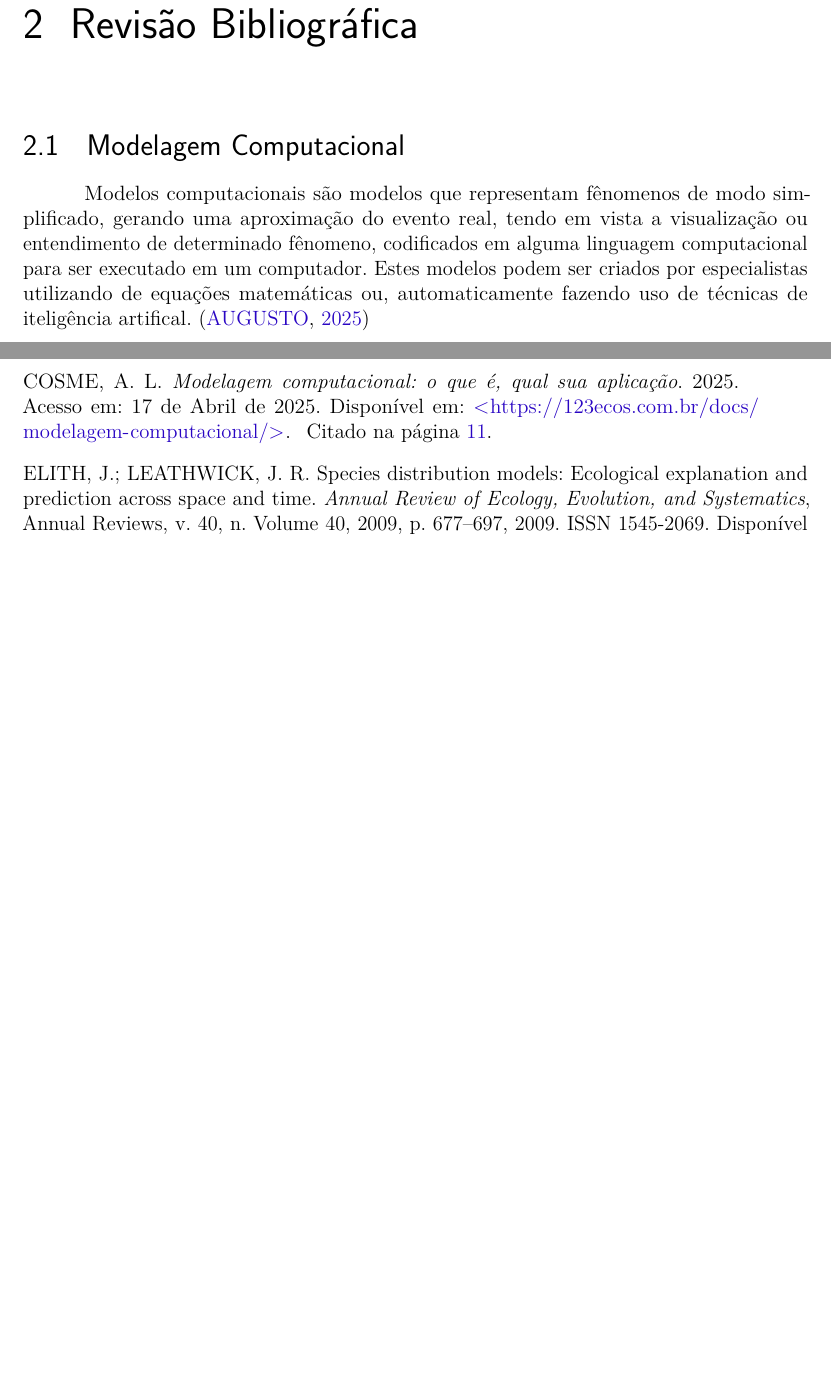
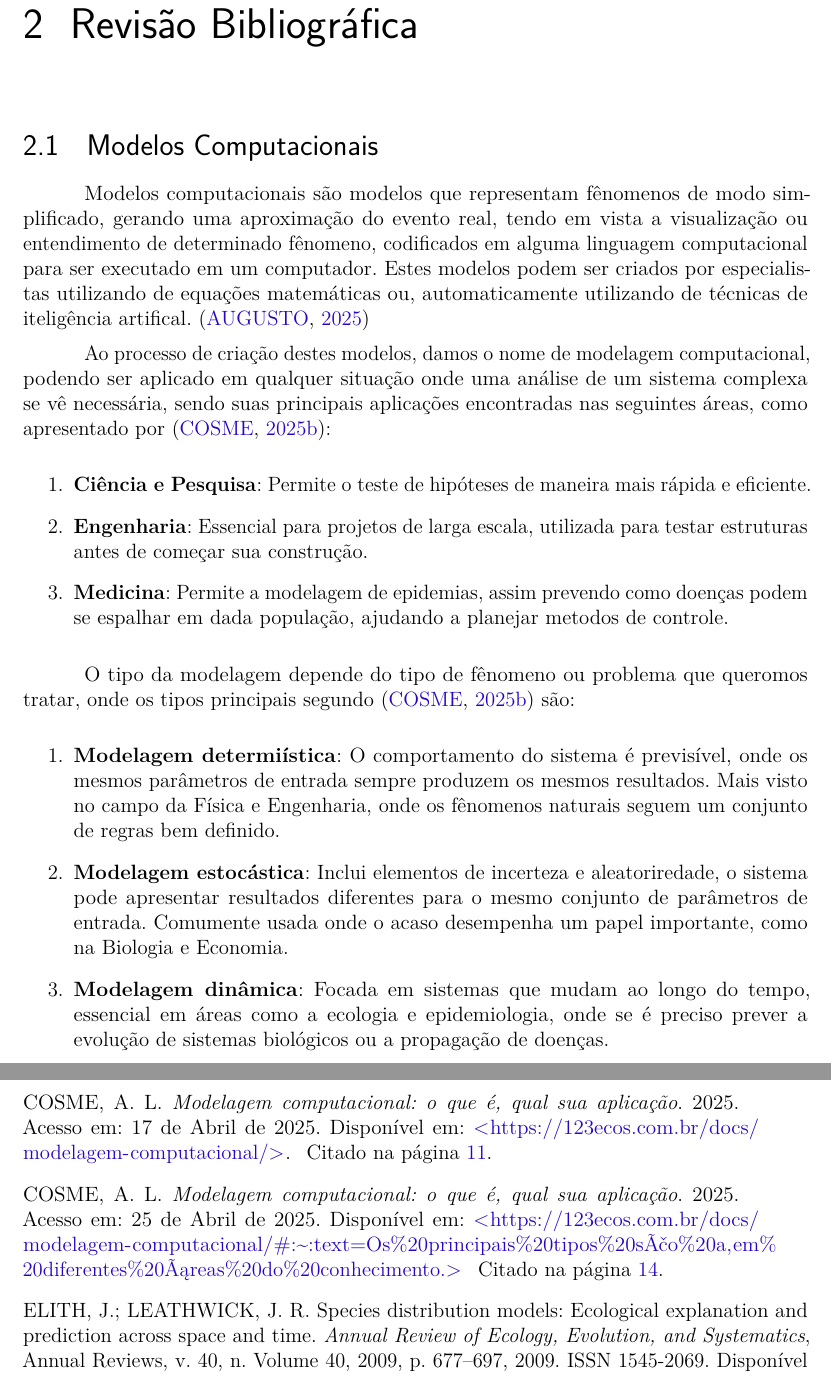
Before and after one commit to LucasMGuima/TCC, a LaTeX thesis (Texto/main.tex): two parts of pages 15 and 19 of 22 before the commit and two parts of pages 15 and 20 of 23 after it, joined at a grey line, cut so that both start at the same text, the shorter picture padded with empty space. Compiled offline with pdfLaTeX.

Commit message:
Revisão Bibliográfica
Primeira iteração sobre modelos computacionais

```diff
--- a/Texto/main.tex
+++ b/Texto/main.tex
@@ -318,15 +318,42 @@ complexidade e espaço. Encontrando um modelo que melhor aprensente um equilibri
 
 \chapter{Revisão Bibliográfica}
 
-\section{Modelagem Computacional}
+\section{Modelos Computacionais}
 
 Modelos computacionais são modelos que representam fênomenos de modo simplificado, gerando uma aproximação
 do evento real, tendo em vista a visualização ou entendimento de determinado fênomeno, codificados em
 alguma linguagem computacional para ser executado em um computador. Estes modelos podem ser criados
-por especialistas utilizando de equações matemáticas ou, automaticamente fazendo uso de técnicas de
+por especialistas utilizando de equações matemáticas ou, automaticamente utilizando de técnicas de
 iteligência artifical. \cite{modelos_computacionais}
 
-\subsection{Modelos Lineares}
+Ao processo de criação destes modelos, damos o nome de modelagem computacional, podendo ser aplicado em
+qualquer situação onde uma análise de um sistema complexa se vê necessária, sendo suas principais
+aplicações encontradas nas seguintes áreas, como apresentado por \cite{modelagem_computacional}:
+
+\begin{enumerate}
+	\item \textbf{Ciência e Pesquisa}: Permite o teste de hipóteses de maneira mais rápida e eficiente.
+	\item \textbf{Engenharia}: Essencial para projetos de larga escala, utilizada para testar estruturas antes de
+	começar sua construção.
+	\item \textbf{Medicina}: Permite a modelagem de epidemias, assim prevendo como doenças podem se espalhar em dada
+	população, ajudando a planejar metodos de controle.
+\end{enumerate}
+
+O tipo da modelagem depende do tipo de fênomeno ou problema que queromos tratar, onde os tipos principais
+segundo \cite{modelagem_computacional} são:
+
+\begin{enumerate}
+	\item \textbf{Modelagem determiística}: O comportamento do sistema é previsível, onde os mesmos parâmetros de
+	entrada sempre produzem os mesmos resultados. Mais visto no campo da Física e Engenharia, onde os
+	fênomenos naturais seguem um conjunto de regras bem definido.
+	\item \textbf{Modelagem estocástica}: Inclui elementos de incerteza e aleatoriredade, o sistema pode apresentar
+	resultados diferentes para o mesmo conjunto de parâmetros de entrada. Comumente usada onde o acaso
+	desempenha um papel importante, como na Biologia e Economia.
+	\item \textbf{Modelagem dinâmica}: Focada em sistemas que mudam ao longo do tempo, essencial em áreas como a
+	ecologia e epidemiologia, onde se é preciso prever a evolução de sistemas biológicos ou a propagação
+	de doenças.
+\end{enumerate}
+
+\subsection{Modelos Lineares} % http://labtrop.ib.usp.br/doku.php?id=cursos:planeco:roteiro:08-lm_base
 \subsection{Acurácia}
 % -----------------------------------------------
 % - Detalhar oque são os dados de ocorrência e
```
Also changed, not shown: Texto/bibliografia.bib (+8 -0 lines), Texto/main.pdf.
